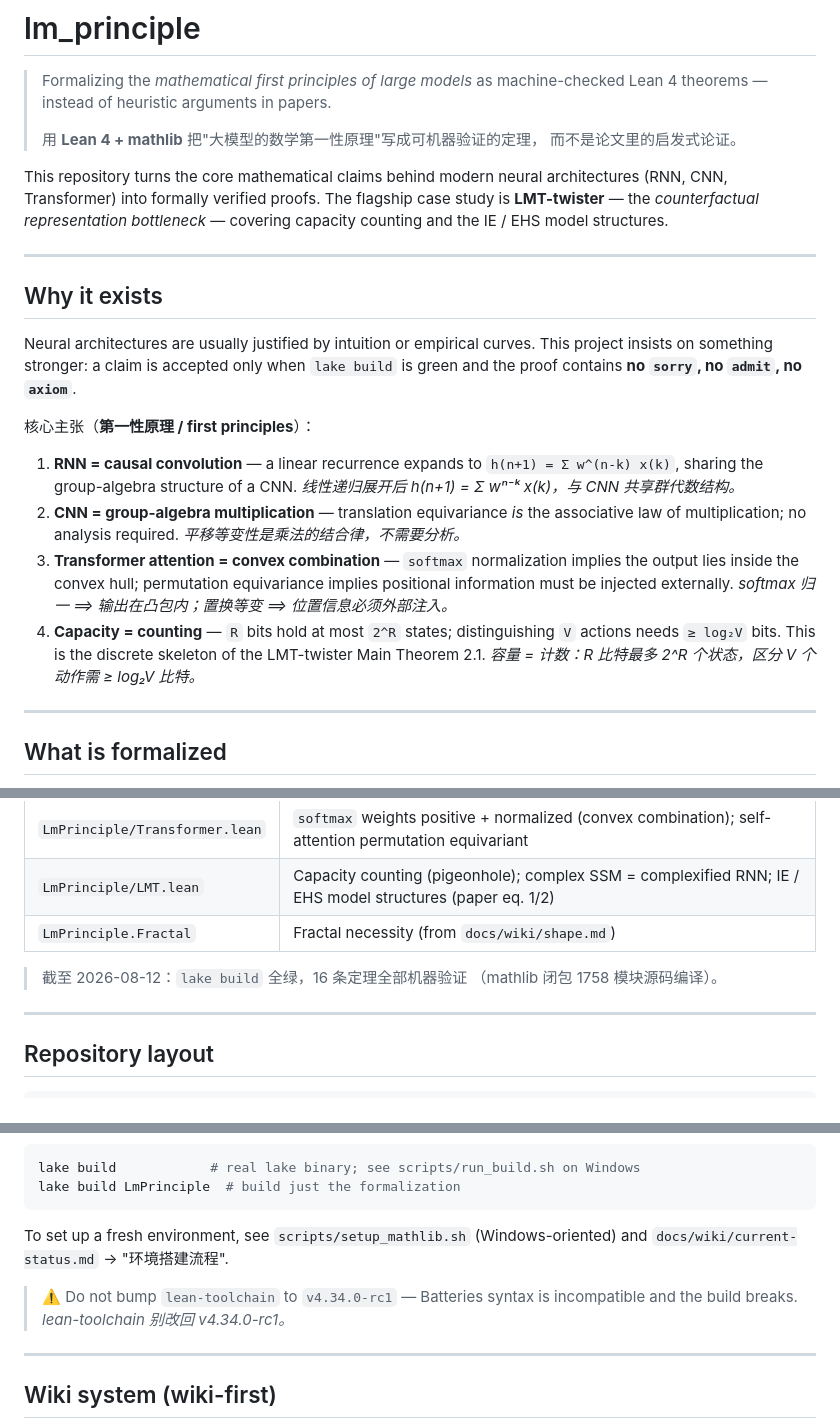
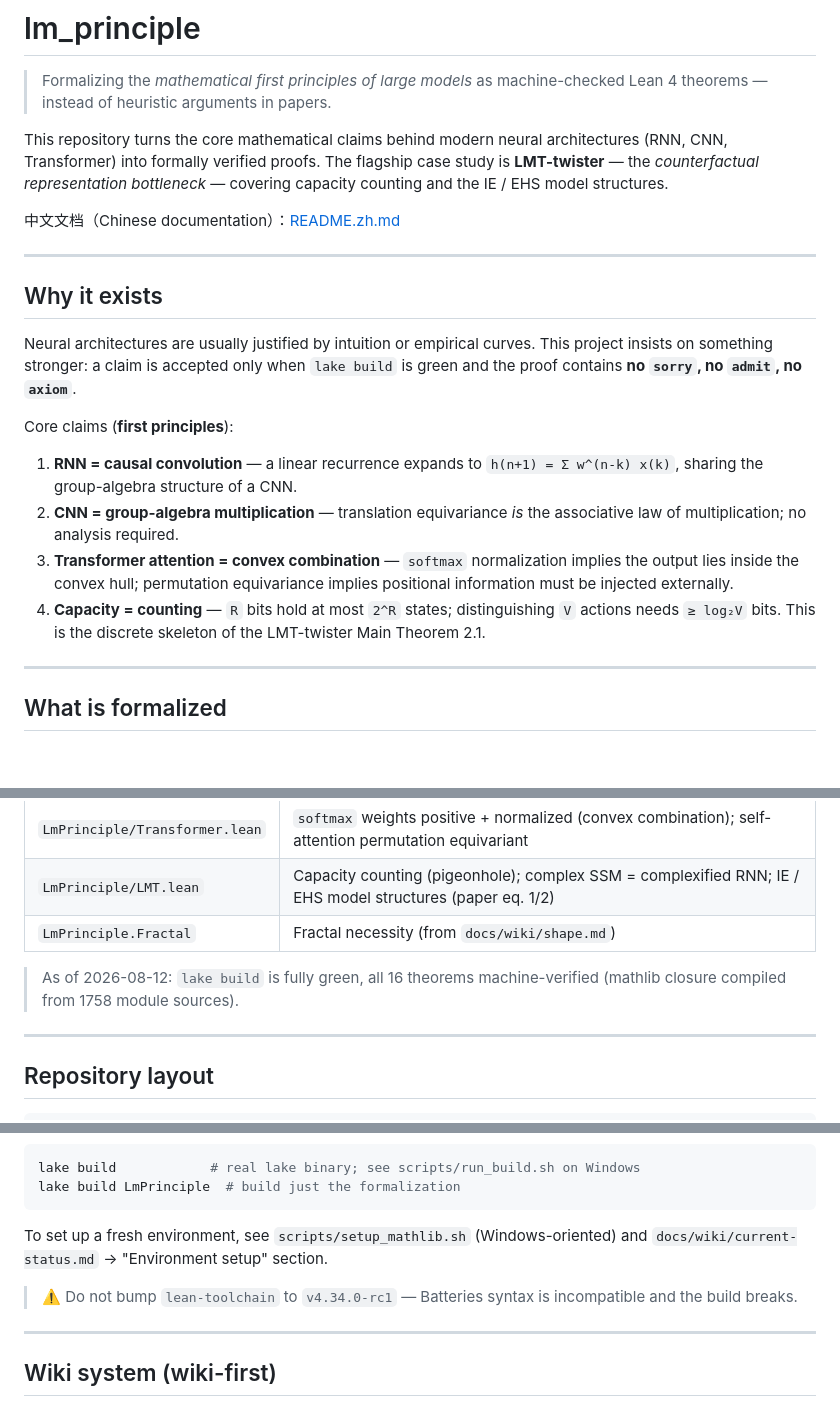
Before and after one commit to logos-42/lm-principle, a Markdown page: README.md, 3 parts joined by grey strips. Rendered like a GitHub page; blank space fills up the shorter version.

Commit message:
Split README: English primary + separate Chinese (README.zh.md)

````diff
--- a/README.md
+++ b/README.md
@@ -2,14 +2,13 @@
 
 > Formalizing the *mathematical first principles of large models* as machine-checked
 > Lean 4 theorems — instead of heuristic arguments in papers.
->
-> 用 **Lean 4 + mathlib** 把"大模型的数学第一性原理"写成可机器验证的定理，
-> 而不是论文里的启发式论证。
 
 This repository turns the core mathematical claims behind modern neural
 architectures (RNN, CNN, Transformer) into formally verified proofs. The flagship
 case study is **LMT-twister** — the *counterfactual representation bottleneck* —
 covering capacity counting and the IE / EHS model structures.
+
+中文文档（Chinese documentation）：[README.zh.md](./README.zh.md)
 
 ---
 
@@ -19,22 +18,18 @@ Neural architectures are usually justified by intuition or empirical curves.
 This project insists on something stronger: a claim is accepted only when
 `lake build` is green and the proof contains **no `sorry`, no `admit`, no `axiom`**.
 
-核心主张（**第一性原理 / first principles**）：
+Core claims (**first principles**):
 
 1. **RNN = causal convolution** — a linear recurrence expands to
    `h(n+1) = Σ w^(n-k) x(k)`, sharing the group-algebra structure of a CNN.
-   *线性递归展开后 h(n+1) = Σ wⁿ⁻ᵏ x(k)，与 CNN 共享群代数结构。*
 2. **CNN = group-algebra multiplication** — translation equivariance *is* the
    associative law of multiplication; no analysis required.
-   *平移等变性是乘法的结合律，不需要分析。*
 3. **Transformer attention = convex combination** — `softmax` normalization
    implies the output lies inside the convex hull; permutation equivariance
    implies positional information must be injected externally.
-   *softmax 归一 ⟹ 输出在凸包内；置换等变 ⟹ 位置信息必须外部注入。*
 4. **Capacity = counting** — `R` bits hold at most `2^R` states; distinguishing
    `V` actions needs `≥ log₂V` bits. This is the discrete skeleton of the
    LMT-twister Main Theorem 2.1.
-   *容量 = 计数：R 比特最多 2^R 个状态，区分 V 个动作需 ≥ log₂V 比特。*
 
 ---
 
@@ -50,8 +45,8 @@ All proven in `LmPrinciple/` and verified by `lake build`:
 | `LmPrinciple/LMT.lean` | Capacity counting (pigeonhole); complex SSM = complexified RNN; IE / EHS model structures (paper eq. 1/2) |
 | `LmPrinciple.Fractal` | Fractal necessity (from `docs/wiki/shape.md`) |
 
-> 截至 2026-08-12：`lake build` 全绿，16 条定理全部机器验证
-> （mathlib 闭包 1758 模块源码编译）。
+> As of 2026-08-12: `lake build` is fully green, all 16 theorems machine-verified
+> (mathlib closure compiled from 1758 module sources).
 
 ---
 
@@ -105,10 +97,10 @@ lake build LmPrinciple  # build just the formalization
 ```
 
 To set up a fresh environment, see `scripts/setup_mathlib.sh` (Windows-oriented)
-and `docs/wiki/current-status.md` → "环境搭建流程".
+and `docs/wiki/current-status.md` → "Environment setup" section.
 
 > ⚠️ Do not bump `lean-toolchain` to `v4.34.0-rc1` — Batteries syntax is
-> incompatible and the build breaks. *lean-toolchain 别改回 v4.34.0-rc1。*
+> incompatible and the build breaks.
 
 ---
 
````
Also changed, not shown: other parts of README.md (+0 -7 lines), README.zh.md (added, +148 -0 lines).
